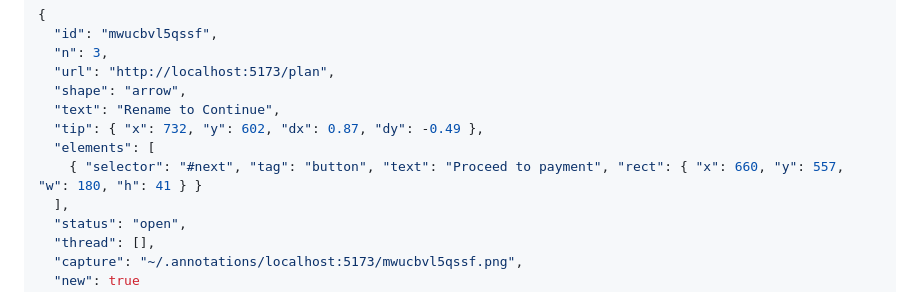
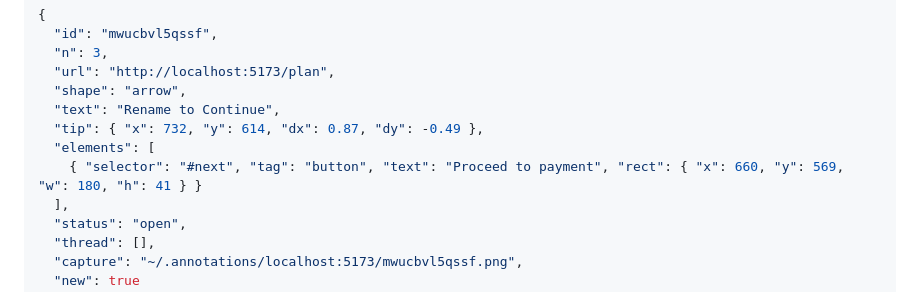
Before and after one commit to asaeed/annot, a Markdown page: README.md, the part around one of its changes. GitHub-like rendering.

```diff
--- a/README.md
+++ b/README.md
@@ -85,9 +85,9 @@ Here's the arrow from the checkout sample above as `annot pull` returns it, trim
   "url": "http://localhost:5173/plan",
   "shape": "arrow",
   "text": "Rename to Continue",
-  "tip": { "x": 732, "y": 602, "dx": 0.87, "dy": -0.49 },
+  "tip": { "x": 732, "y": 614, "dx": 0.87, "dy": -0.49 },
   "elements": [
-    { "selector": "#next", "tag": "button", "text": "Proceed to payment", "rect": { "x": 660, "y": 557, "w": 180, "h": 41 } }
+    { "selector": "#next", "tag": "button", "text": "Proceed to payment", "rect": { "x": 660, "y": 569, "w": 180, "h": 41 } }
   ],
   "status": "open",
   "thread": [],
```
Also changed, not shown: other parts of README.md (+3 -3 lines), PLAN.md (+3 -2 lines), skill.md (+1 -1 lines), docs/drawings.png, docs/hero.png (added), docs/screenshot.png (deleted), 2 other files.
